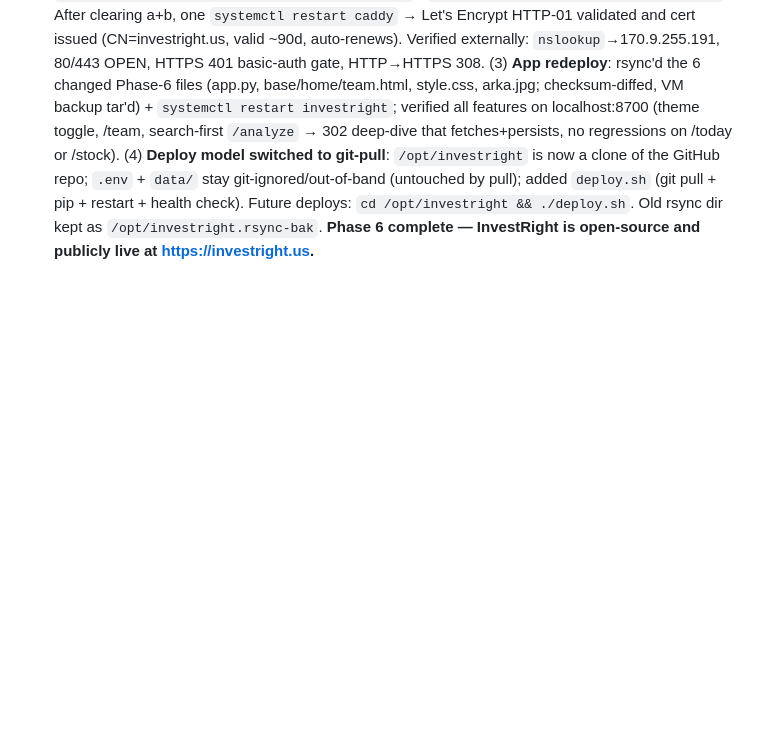
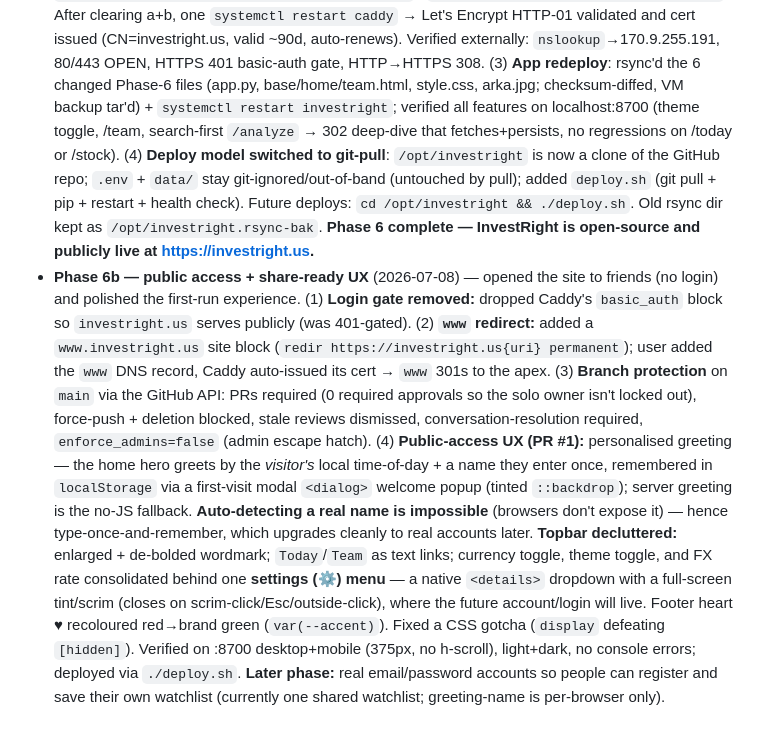
Before and after one commit to arkapchaudhuri-investright/investright, a Markdown page: DESIGN.md, the part around the change. GitHub-like rendering; blank space fills up the shorter version.

Commit message:
docs: log Phase 6b (public access + share-ready UX) in DESIGN §9
Co-Authored-By: Claude Opus 4.8 <noreply@anthropic.com>

```diff
--- a/DESIGN.md
+++ b/DESIGN.md
@@ -371,3 +371,27 @@ Screener + AI digest = Phase 4 ("Today"). Deploy = Phase 5. Don't pull them in.
   `cd /opt/investright && ./deploy.sh`. Old rsync dir kept as
   `/opt/investright.rsync-bak`. **Phase 6 complete — InvestRight is open-source and
   publicly live at https://investright.us.**
+- **Phase 6b — public access + share-ready UX** (2026-07-08) — opened the site to
+  friends (no login) and polished the first-run experience. (1) **Login gate
+  removed:** dropped Caddy's `basic_auth` block so `investright.us` serves publicly
+  (was 401-gated). (2) **`www` redirect:** added a `www.investright.us` site block
+  (`redir https://investright.us{uri} permanent`); user added the `www` DNS record,
+  Caddy auto-issued its cert → `www` 301s to the apex. (3) **Branch protection** on
+  `main` via the GitHub API: PRs required (0 required approvals so the solo owner
+  isn't locked out), force-push + deletion blocked, stale reviews dismissed,
+  conversation-resolution required, `enforce_admins=false` (admin escape hatch).
+  (4) **Public-access UX (PR #1):** personalised greeting — the home hero greets by
+  the *visitor's* local time-of-day + a name they enter once, remembered in
+  `localStorage` via a first-visit modal `<dialog>` welcome popup (tinted
+  `::backdrop`); server greeting is the no-JS fallback. **Auto-detecting a real name
+  is impossible** (browsers don't expose it) — hence type-once-and-remember, which
+  upgrades cleanly to real accounts later. **Topbar decluttered:** enlarged +
+  de-bolded wordmark; `Today`/`Team` as text links; currency toggle, theme toggle,
+  and FX rate consolidated behind one **settings (⚙) menu** — a native `<details>`
+  dropdown with a full-screen tint/scrim (closes on scrim-click/Esc/outside-click),
+  where the future account/login will live. Footer heart ♥ recoloured red→brand
+  green (`var(--accent)`). Fixed a CSS gotcha (`display` defeating `[hidden]`).
+  Verified on :8700 desktop+mobile (375px, no h-scroll), light+dark, no console
+  errors; deployed via `./deploy.sh`. **Later phase:** real email/password accounts
+  so people can register and save their own watchlist (currently one shared
+  watchlist; greeting-name is per-browser only).
```
